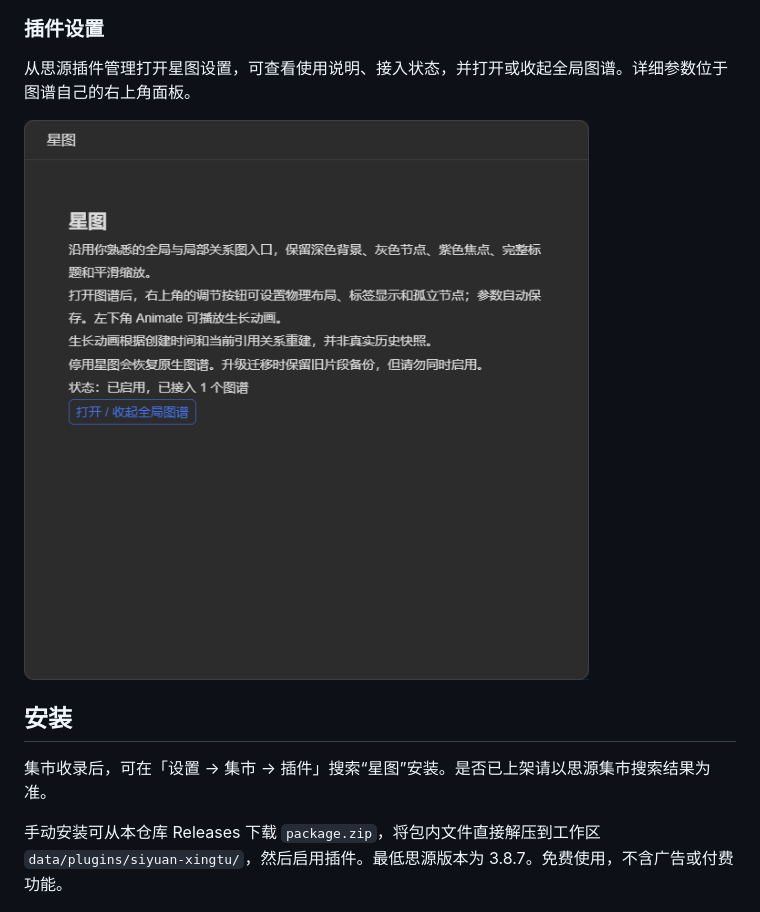
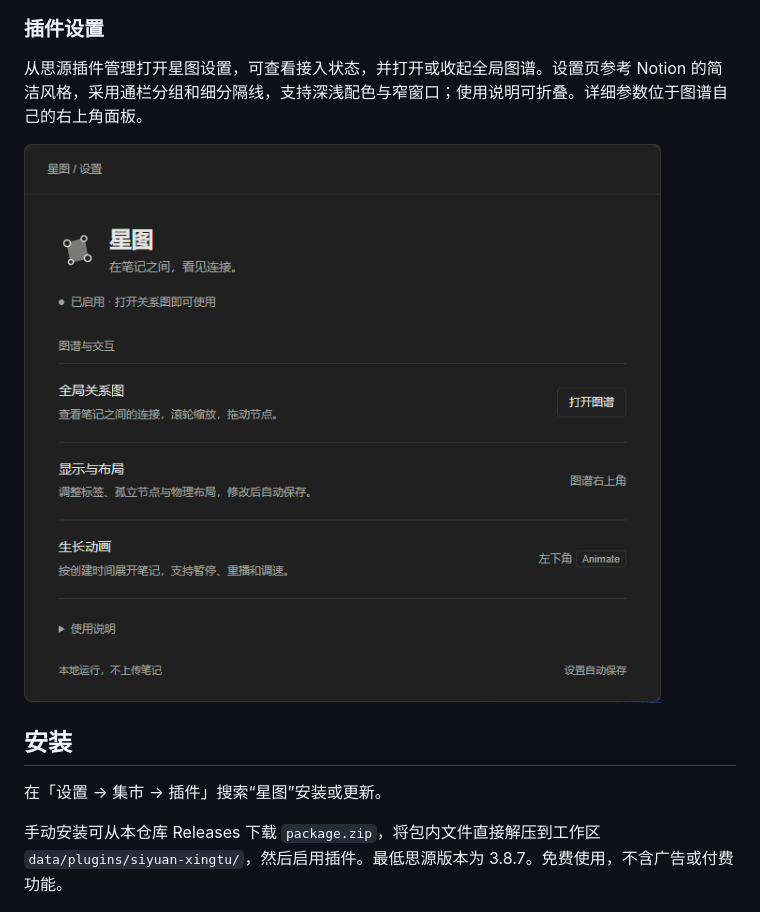
Before and after one commit to yueyangcode/siyuan-xingtu, a Markdown page: README.md, the part around the change. Rendered like a GitHub page; pictures changed too: docs/images/plugin-settings.png (deleted), docs/images/settings-notion.png (added).

Commit message:
Redesign Xingtu settings with Notion style for 0.1.2

```diff
--- a/README.md
+++ b/README.md
@@ -20,13 +20,13 @@
 
 ### 插件设置
 
-从思源插件管理打开星图设置，可查看使用说明、接入状态，并打开或收起全局图谱。详细参数位于图谱自己的右上角面板。
+从思源插件管理打开星图设置，可查看接入状态，并打开或收起全局图谱。设置页参考 Notion 的简洁风格，采用通栏分组和细分隔线，支持深浅配色与窄窗口；使用说明可折叠。详细参数位于图谱自己的右上角面板。
 
-![星图插件设置与状态界面](docs/images/plugin-settings.png)
+![星图 0.1.2 的 Notion 风格设置界面](docs/images/settings-notion.png)
 
 ## 安装
 
-集市收录后，可在「设置 → 集市 → 插件」搜索“星图”安装。是否已上架请以思源集市搜索结果为准。
+在「设置 → 集市 → 插件」搜索“星图”安装或更新。
 
 手动安装可从本仓库 Releases 下载 `package.zip`，将包内文件直接解压到工作区 `data/plugins/siyuan-xingtu/`，然后启用插件。最低思源版本为 3.8.7。免费使用，不含广告或付费功能。
 
```
Also changed, not shown: docs/TESTING.md (+2 -0 lines), 6 other files.
